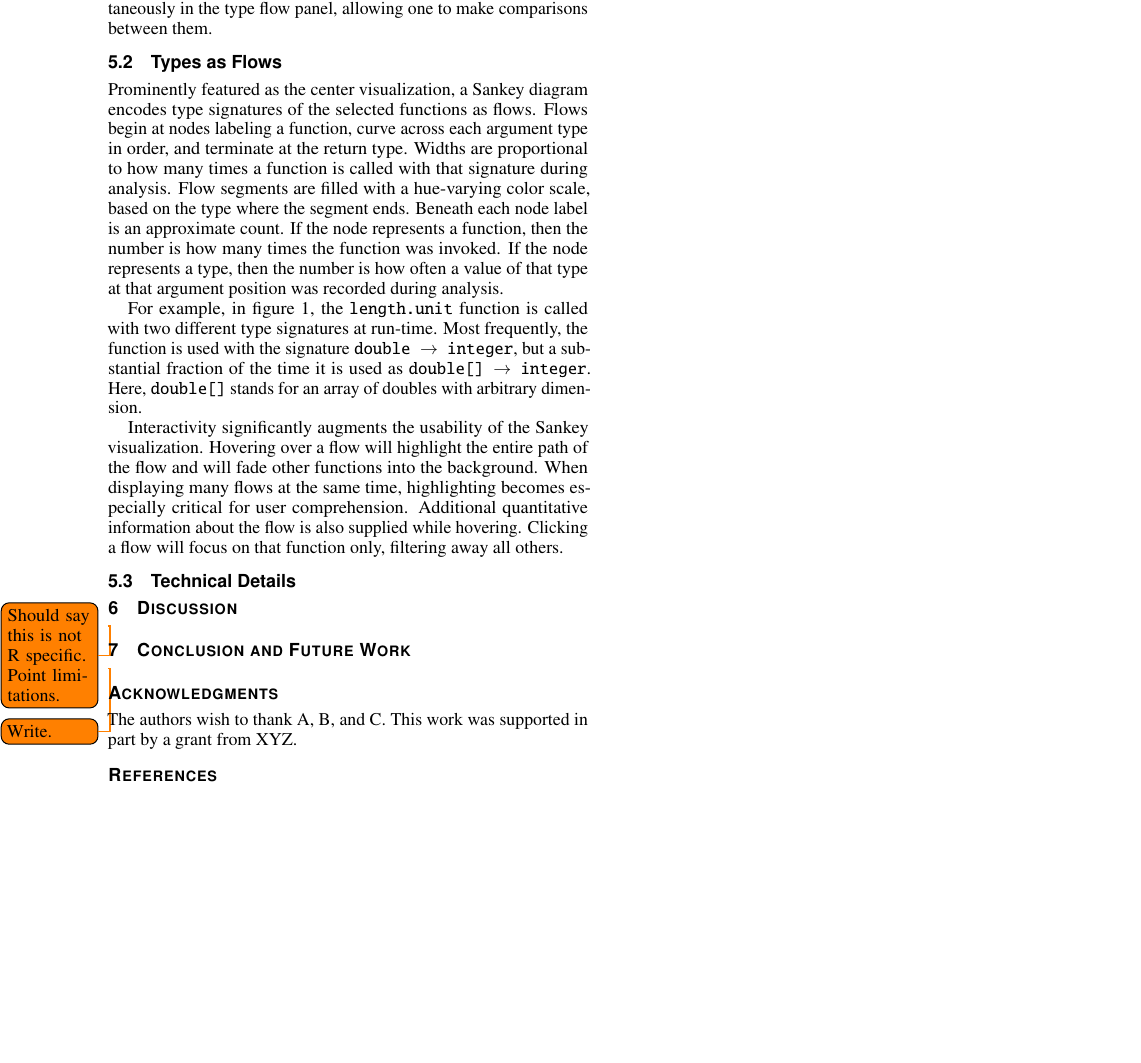
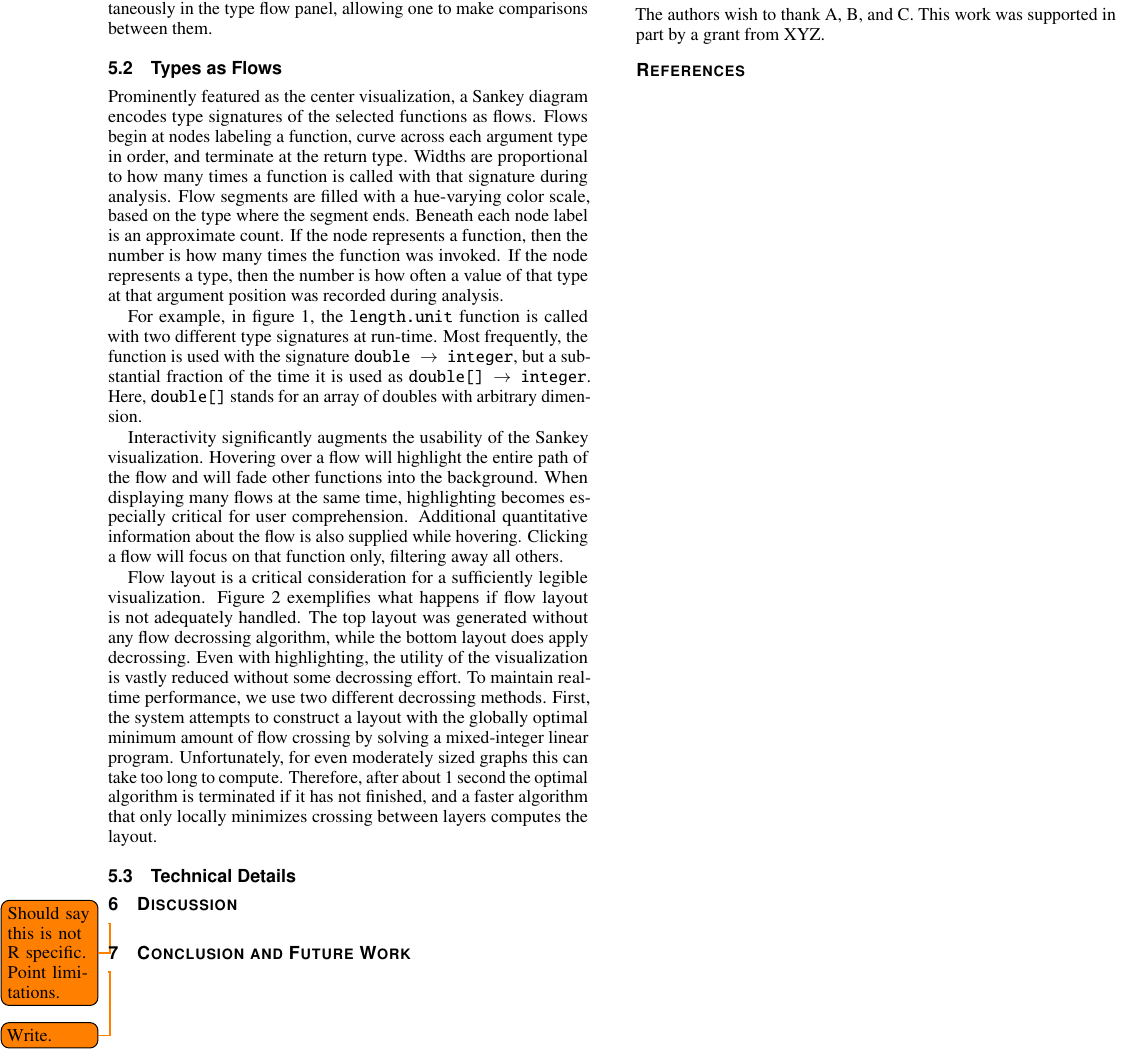
Before and after one commit to camoy/typeical, a LaTeX document (paper/main.tex): part of page 2 of 3, cut so that both start at the same text, the shorter picture padded with empty space. Compiled offline with pdfLaTeX.

Commit message:
paper: Finish paragraph on decrossing

```diff
--- a/paper/main.tex
+++ b/paper/main.tex
@@ -352,7 +352,30 @@ while hovering.
 Clicking a flow will focus on that function
 only, filtering away all others.
 
-% decrossing
+Flow layout is a critical consideration
+for a sufficiently legible visualization.
+Figure~\ref{fig:decross} exemplifies what
+happens if flow layout is not adequately handled.
+The top layout was generated without any
+flow decrossing algorithm,
+while the bottom layout does
+apply decrossing.
+Even with highlighting,
+the utility of the visualization is vastly
+reduced without some decrossing effort.
+To maintain real-time performance,
+we use two different decrossing methods.
+First, the system attempts to construct
+a layout with the globally optimal
+minimum amount of flow crossing by
+solving a mixed-integer linear program.
+Unfortunately, for even moderately
+sized graphs this can take too long to compute.
+Therefore, after about $1$ second
+the optimal algorithm is terminated
+if it has not finished, and a faster
+algorithm that only locally minimizes crossing
+between layers computes the layout.
 
 \subsection{Technical Details}
 
```
